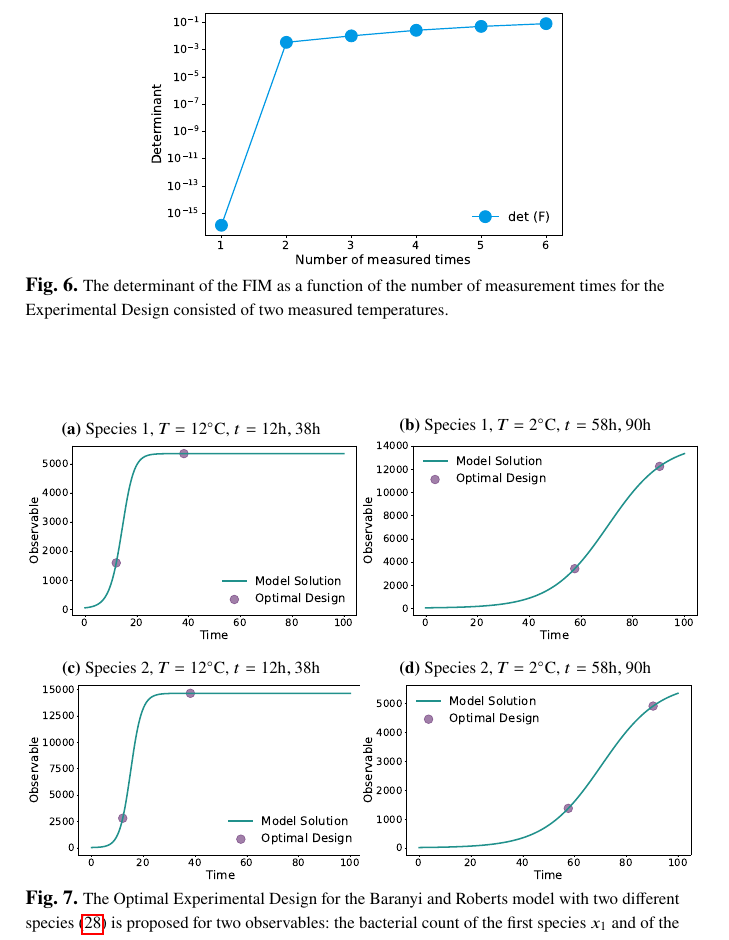
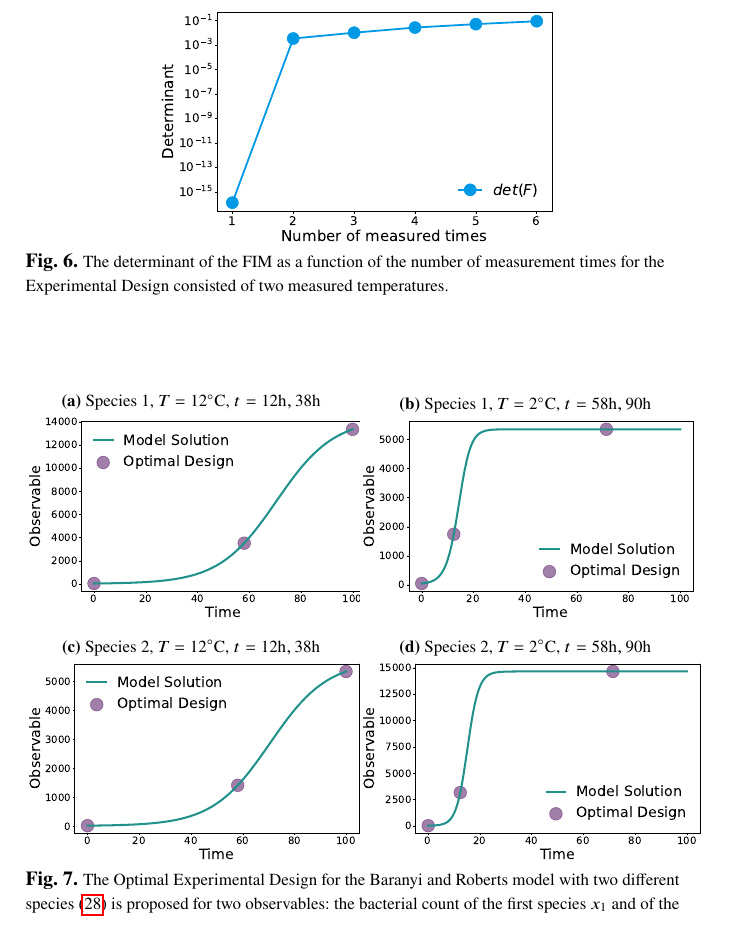
Before and after one commit to Spatial-Systems-Biology-Freiburg/2022-10-Predictive-Microbiology-Softwares, a LaTeX thesis (main.tex): part of page 24 of 27, cut so that both start at the same text. Compiled offline with pdfLaTeX.

Commit message:
New plots with t0 and larger text

```diff
--- a/main.tex
+++ b/main.tex
@@ -978,7 +978,7 @@ In summary, model-based experimental design can accelerate and simplify the plan
 %
 \begin{figure}[H]
     \centering
-    \includegraphics[scale=0.4]{Figures/det_vs_ntimes.pdf}
+    \includegraphics[scale=0.3]{Figures/det_vs_ntimes.pdf}
     \caption{{\footnotesize The determinant of the \ac{fim} as a function of the number of measurement times for the Experimental Design consisted of two measured temperatures.}}
     \label{fig:det_vs_ntimes}
 \end{figure}
```
Also changed, not shown: Figures/Observable_Results_baranyi_roberts_ode_fisher_determinant_2species_rel_sensit_cont_2times_2temps_000_x_00.pdf, Figures/Observable_Results_baranyi_roberts_ode_fisher_determinant_2species_rel_sensit_cont_2times_2temps_000_x_01.pdf, Figures/Observable_Results_baranyi_roberts_ode_fisher_determinant_2species_rel_sensit_cont_2times_2temps_001_x_00.pdf, Figures/Observable_Results_baranyi_roberts_ode_fisher_determinant_2species_rel_sensit_cont_2times_2temps_001_x_01.pdf, Figures/Observable_Results_baranyi_roberts_ode_fisher_determinant_rel_sensit_cont_2times_2temps_000_x_00.pdf, Figures/Observable_Results_baranyi_roberts_ode_fisher_determinant_rel_sensit_cont_2times_2temps_001_x_00.pdf, Figures/Sensitivity_Results_baranyi_roberts_ode_fisher_determinant_rel_sensit_cont_2times_2temps_000_x_00_p_00.pdf, Figures/Sensitivity_Results_baranyi_roberts_ode_fisher_determinant_rel_sensit_cont_2times_2temps_000_x_00_p_01.pdf, Figures/Sensitivity_Results_baranyi_roberts_ode_fisher_determinant_rel_sensit_cont_2times_2temps_000_x_00_p_02.pdf, Figures/Sensitivity_Results_baranyi_roberts_ode_fisher_determinant_rel_sensit_cont_2times_2temps_001_x_00_p_00.pdf, Figures/Sensitivity_Results_baranyi_roberts_ode_fisher_determinant_rel_sensit_cont_2times_2temps_001_x_00_p_01.pdf, Figures/Sensitivity_Results_baranyi_roberts_ode_fisher_determinant_rel_sensit_cont_2times_2temps_001_x_00_p_02.pdf, Figures/det_vs_ntimes.pdf.
